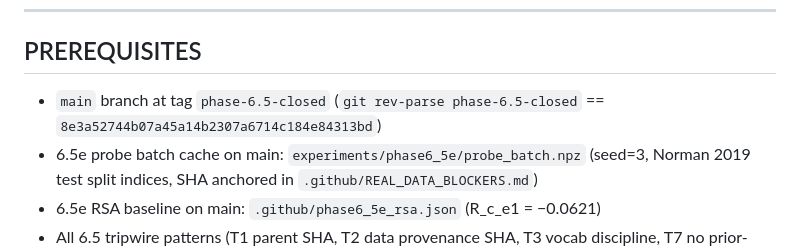
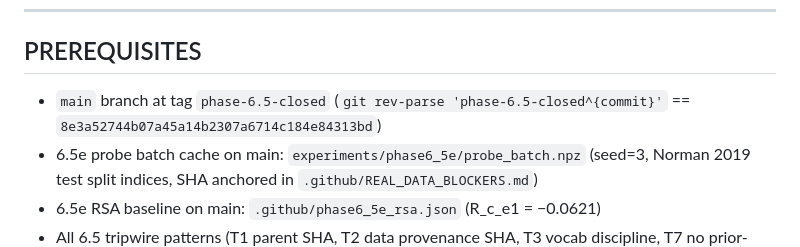
Before and after one commit to quriegenAK/quriegen-aivc, a Markdown page: prompts/phase6_5g_e2_k562_pretrain.md, the part around the change. Drawn GitHub-style.

Commit message:
phase-6.5g-e2: fix T1 assertion to deref annotated tag with ^{commit}
Doc-only edit. git rev-parse against an annotated tag returns the tag-object
SHA (880a40bb...), not the commit SHA (8e3a527...). The spec's expected SHA
is the commit, so the assertion must deref with ^{commit} to compare
against the right value. No semantic change; no SHA change.

```diff
--- a/prompts/phase6_5g_e2_k562_pretrain.md
+++ b/prompts/phase6_5g_e2_k562_pretrain.md
@@ -76,7 +76,7 @@ Branch: `phase-6.5g-e2` (matches phase convention from 6.5c/d/e/f).
 
 ## PREREQUISITES
 
-- `main` branch at tag `phase-6.5-closed` (`git rev-parse phase-6.5-closed` == `8e3a52744b07a45a14b2307a6714c184e84313bd`)
+- `main` branch at tag `phase-6.5-closed` (`git rev-parse 'phase-6.5-closed^{commit}'` == `8e3a52744b07a45a14b2307a6714c184e84313bd`)
 - 6.5e probe batch cache on main: `experiments/phase6_5e/probe_batch.npz` (seed=3, Norman 2019 test split indices, SHA anchored in `.github/REAL_DATA_BLOCKERS.md`)
 - 6.5e RSA baseline on main: `.github/phase6_5e_rsa.json` (R_c_e1 = −0.0621)
 - All 6.5 tripwire patterns (T1 parent SHA, T2 data provenance SHA, T3 vocab discipline, T7 no prior-pipeline edits, T8 weight-motion) carry forward verbatim unless explicitly overridden here.
```
